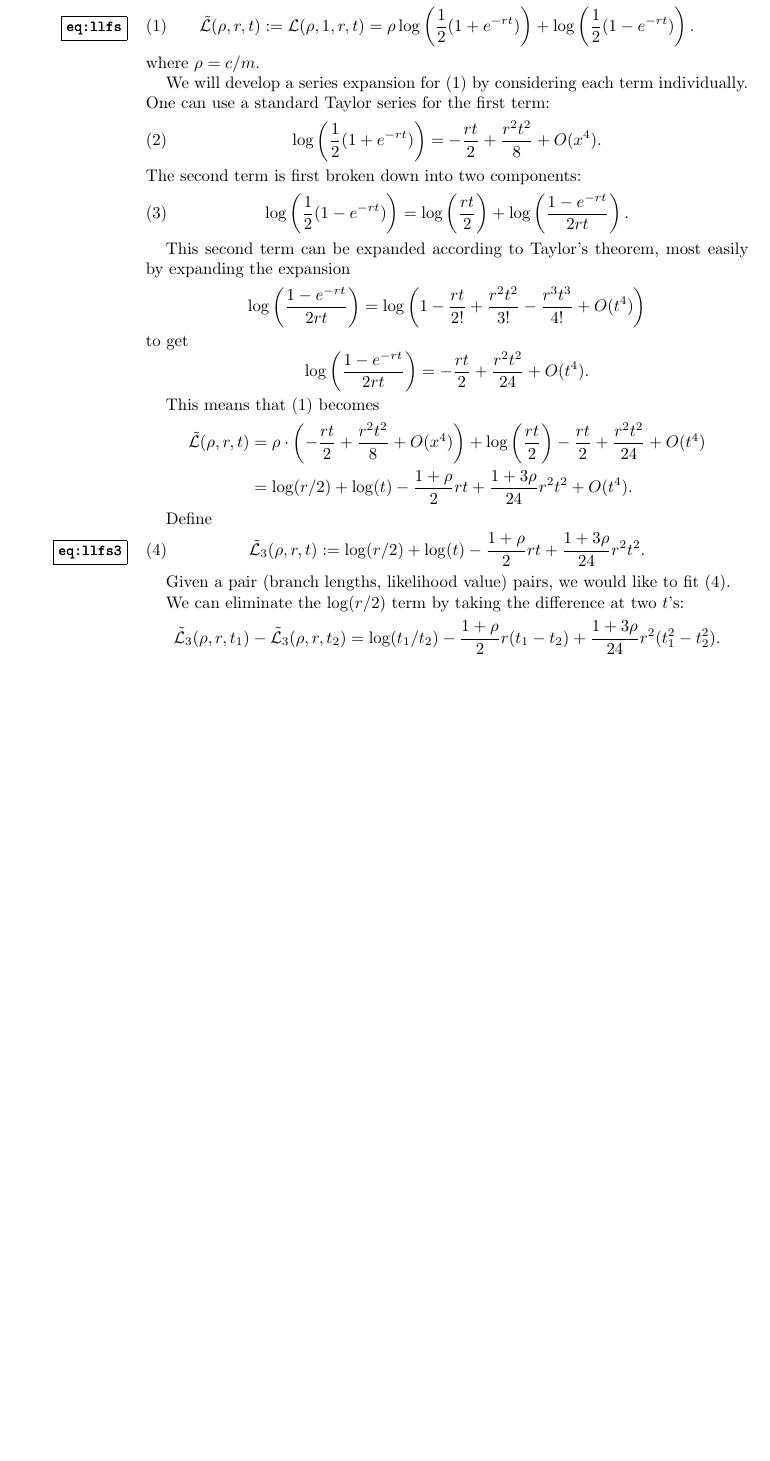
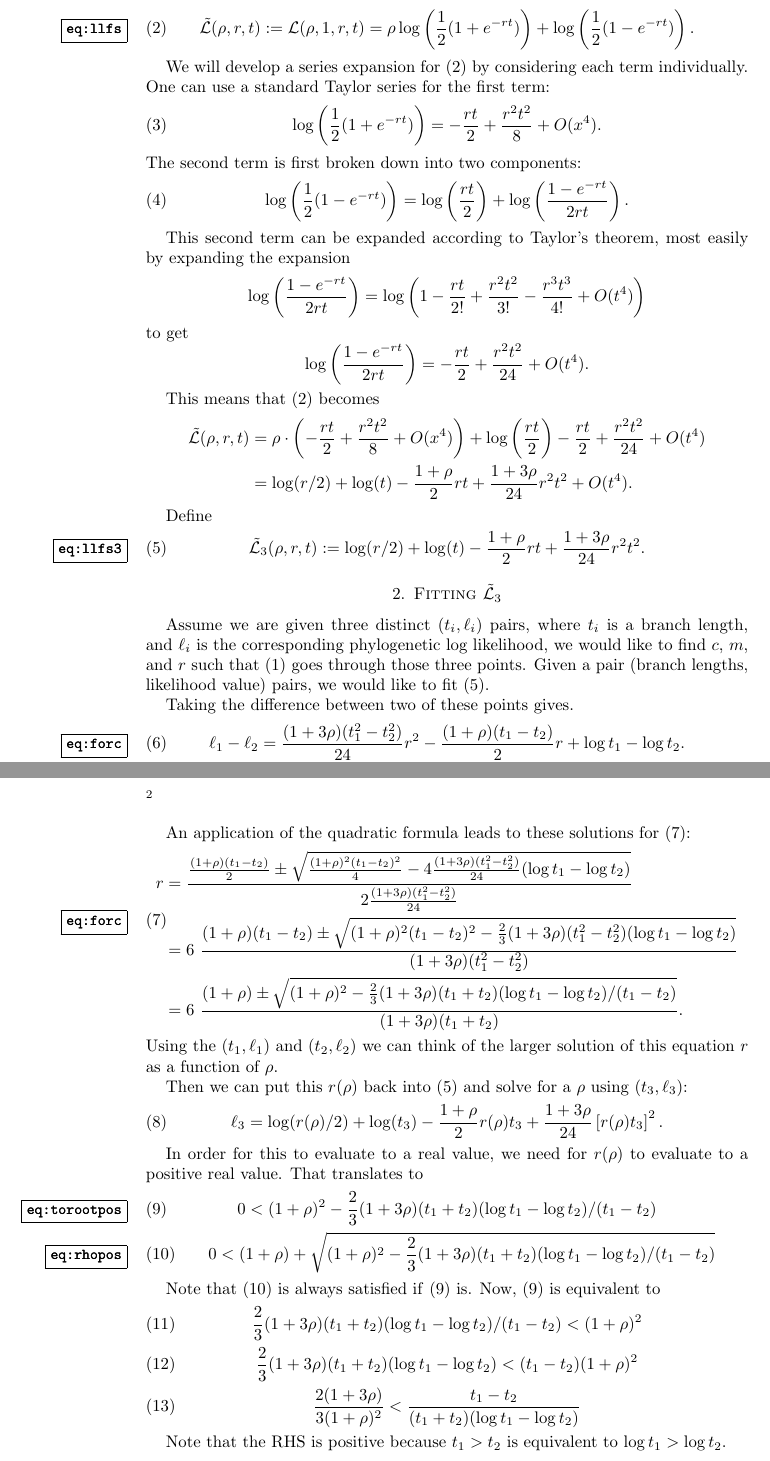
Before and after one commit to fhcrc/lcfit, a LaTeX paper (tex/lcfit.tex): part of the page before the commit and two parts of pages 1 and 2 of 2 after it, the two joined at a grey line, cut so that both start at the same text, the shorter picture padded with empty space. Compiled offline with pdfLaTeX.

Commit message:
something of a workable thing

```diff
--- a/tex/lcfit.tex
+++ b/tex/lcfit.tex
@@ -6,8 +6,9 @@
 \usepackage{url}
 \usepackage{xr}
 
-\newcommand{\llf}{\mathcal{L}}
+\newcommand{\llf}{\mathcal{L}}   % the log likelihood function
 \newcommand{\llfs}{\tilde{\llf}}
+\newcommand{\loglike}{\ell}           % an observed log likelihood
 
 \begin{document}
 
@@ -18,10 +25,9 @@ Here is our log likelihood function:
 
-The first step is to divide through by $m$:
+With that in mind, our first step is to divide through by $m$, and define $\rho = c/m$ so that
 \begin{equation}
   \llfs(\rho,r,t) := \llf(\rho,1,r,t) = \rho \log \left(\frac{1}{2}(1+e^{-rt})\right) + \log \left(\frac{1}{2}(1-e^{-rt})\right).
   \label{eq:llfs}
 \end{equation}
-where $\rho = c/m$.
 
 We will develop a series expansion for \eqref{eq:llfs} by considering each term individually.
 One can use a standard Taylor series for the first term:
@@ -56,11 +62,58 @@ Define
   \label{eq:llfs3}
 \end{equation}
 
+\section{Fitting $\llfs_3$}
+
+Assume we are given three distinct $(t_i, \loglike_i)$ pairs, where $t_i$ is a branch length, and $\loglike_i$ is the corresponding phylogenetic log likelihood, we would like to find $c$, $m$, and $r$ such that \eqref{eq:llf} goes through those three points.
 Given a pair (branch lengths, likelihood value) pairs, we would like to fit \eqref{eq:llfs3}.
 
-We can eliminate the $\log(r/2)$ term by taking the difference at two $t$'s:
-\[
-  \llfs_3(\rho,r,t_1) - \llfs_3(\rho,r,t_2) = \log(t_1/t_2) - \frac{1+\rho}{2} r (t_1 - t_2) + \frac{1+3 \rho}{24} r^2 (t_1^2 - t_2^2).
-\]
+
+Taking the difference between two of these points gives.
+\begin{equation}
+  \loglike_1 - \loglike_2 = \frac{(1+3 \rho)(t_1^2 - t_2^2)}{24} r^2 - \frac{(1+\rho) (t_1 - t_2)}{2} r + \log t_1 - \log t_2.
+  \label{eq:forc}
+\end{equation}
+
+
+An application of the quadratic formula leads to these solutions for \eqref{eq:forc}:
+\begin{equation}
+  \begin{split}
+  r & = \frac{\frac{(1+\rho) (t_1 - t_2)}{2} \pm \sqrt{\frac{(1+\rho)^2 (t_1 - t_2)^2}{4} - 4 \frac{(1+3 \rho)(t_1^2 - t_2^2)}{24} (\log t_1 - \log t_2)}}
+  {2 \frac{(1+3 \rho)(t_1^2 - t_2^2)}{24}} \\
+    & = 6 \ \frac{(1+\rho) (t_1 - t_2) \pm \sqrt{(1+\rho)^2 (t_1 - t_2)^2 - \frac{2}{3} (1+3 \rho)(t_1^2 - t_2^2) (\log t_1 - \log t_2)}}
+	  {(1+3 \rho)(t_1^2 - t_2^2)} \\
+    & = 6 \ \frac{(1+\rho) \pm \sqrt{(1+\rho)^2 - \frac{2}{3} (1+3 \rho)(t_1 + t_2) (\log t_1 - \log t_2) / (t_1 - t_2)}}
+	  {(1+3 \rho)(t_1 + t_2)}.
+  \end{split}
+  \label{eq:forc}
+\end{equation}
+Using the $(t_1, \loglike_1)$ and $(t_2, \loglike_2)$ we can think of the larger solution of this equation $r$ as a function of $\rho$.
+
+Then we can put this $r(\rho)$ back into \eqref{eq:llfs3} and solve for a $\rho$ using $(t_3, \loglike_3)$:
+\begin{equation}
+  \loglike_3 = \log(r(\rho)/2) + \log(t_3) - \frac{1+\rho}{2} r(\rho) t_3 + \frac{1+3 \rho}{24} \left[r(\rho) t_3 \right]^2.
+\end{equation}
+
+In order for this to evaluate to a real value, we need for $r(\rho)$ to evaluate to a positive real value.
+That translates to
+\begin{gather}
+  0 < (1+\rho)^2 - \frac{2}{3} (1+3 \rho)(t_1 + t_2) (\log t_1 - \log t_2) / (t_1 - t_2) \label{eq:torootpos} \\
+  0 < (1+\rho) + \sqrt{(1+\rho)^2 - \frac{2}{3} (1+3 \rho)(t_1 + t_2) (\log t_1 - \log t_2) / (t_1 - t_2)} \label{eq:rhopos}
+\end{gather}
+
+Note that \eqref{eq:rhopos} is always satisfied if \eqref{eq:torootpos} is.
+Now, \eqref{eq:torootpos} is equivalent to
+\begin{gather}
+  \frac{2}{3} (1+3 \rho)(t_1 + t_2) (\log t_1 - \log t_2) / (t_1 - t_2) < (1+\rho)^2 \\
+  \frac{2}{3} (1+3 \rho)(t_1 + t_2) (\log t_1 - \log t_2) < (t_1 - t_2) (1+\rho)^2 \\
+  \frac{2 (1+3 \rho)}{3 (1+\rho)^2} < \frac{t_1 - t_2}{(t_1 + t_2) (\log t_1 - \log t_2)}
+\end{gather}
+
+Note that the RHS is positive because $t_1 > t_2$ is equivalent to $\log t_1 > \log t_2$.
 
 \end{document}
+
+
+\noindent\(\pmb{\text{forc} =\text{FullSimplify}[s\text{/.}\text{rsol}]}\)
+
+\noindent\(\log(t)-\frac{(1+c) t \left(3 (1+c) t_1-3 (1+c) t_2+\sqrt{3} \sqrt{(t_1-t_2) \left(3 (1+c)^2 (t_1-t_2)+2
```
Also changed, not shown: tex/lcfit.tex (15 more changed lines), 1 other file.
